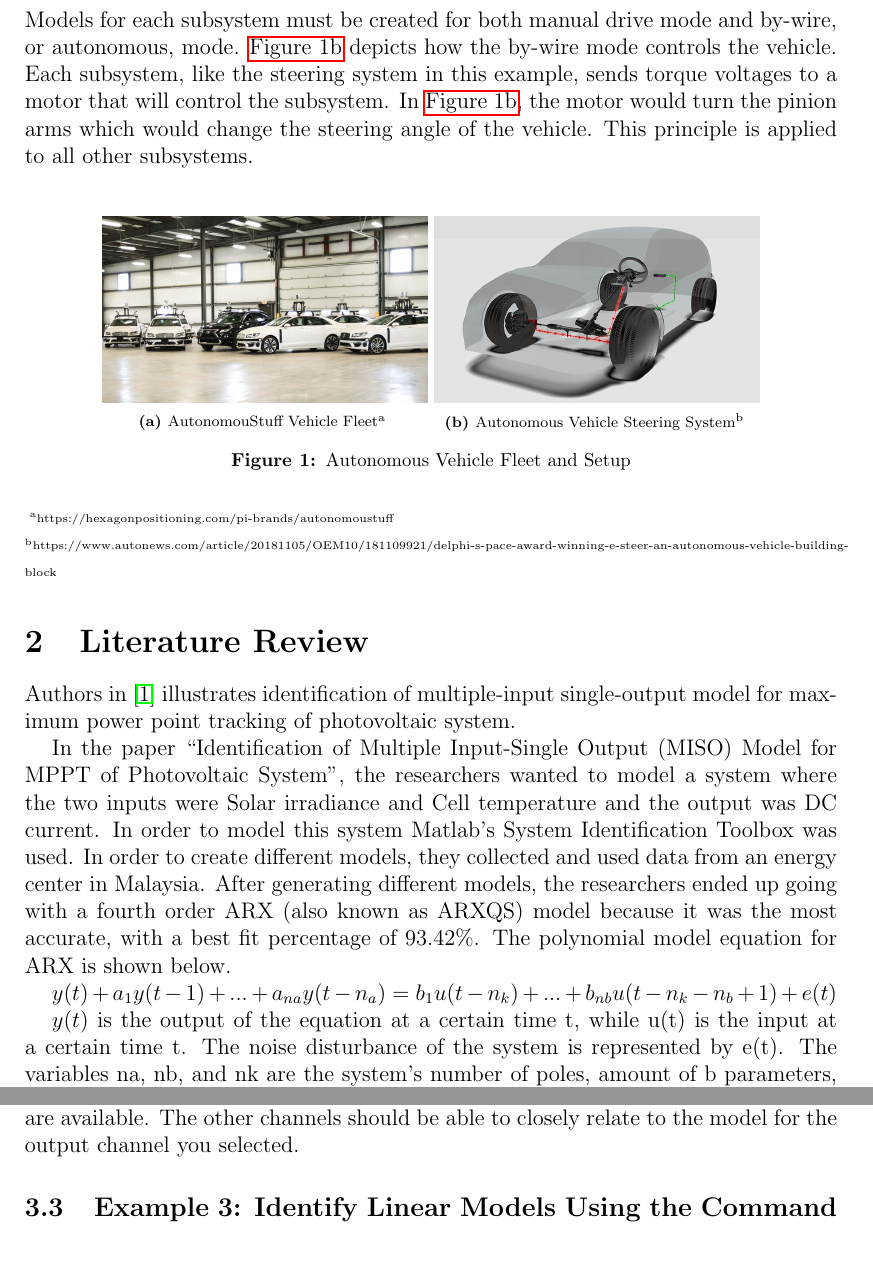
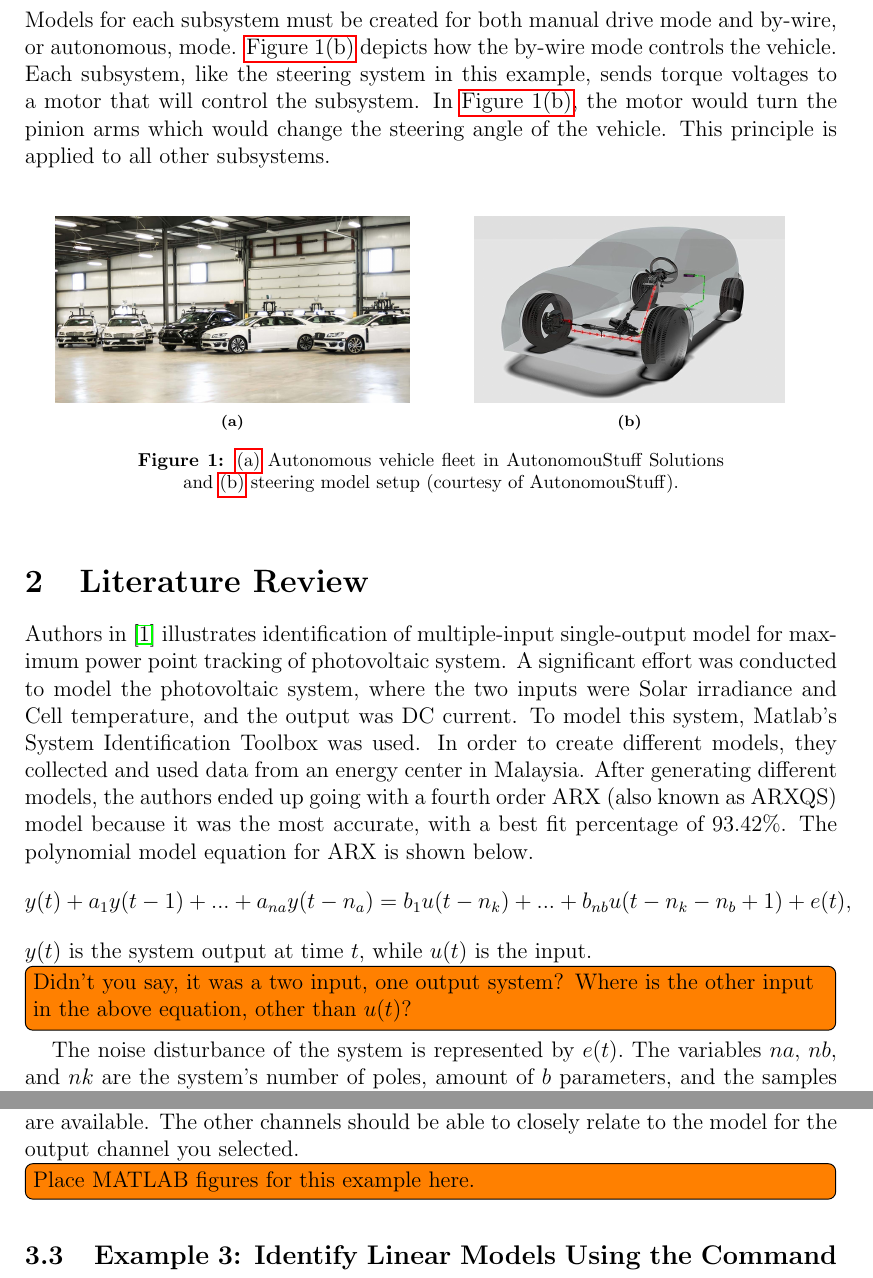
Before and after one commit to ECE-BU-Miah/seniorProj2-2021-22-Docs, a LaTeX document (proposal.tex): two parts of pages 4 and 6 of 16, joined at a grey line, cut so that both start at the same text. Compiled offline with pdfLaTeX.

Commit message:
Feedback on the proposal

```diff
--- a/proposal.tex
+++ b/proposal.tex
@@ -12,15 +12,17 @@
 \usepackage{graphicx}
 \usepackage{rotating}
 %\usepackage{subfigure}
-\usepackage{subcaption}
+\usepackage[width=11cm,font=footnotesize,labelfont=bf, %
+format=default,justification=centerlast]{caption} % Figure caption text customization
+
+\usepackage[list=true,labelformat=simple]{subcaption}
+\renewcommand\thesubfigure{(\alph{subfigure})}
 \graphicspath{%
   {figs/ipe/}
   {figs/dia/}
   {figs/matlab/}
   {figs/imag/}
 }
-\usepackage[width=11cm,font=footnotesize,labelfont=bf, %
-format=default,justification=centerlast]{caption} % Figure caption text customization
 
 \usepackage{pgfgantt}
 
@@ -130,36 +132,55 @@ AutonomouStuff can implement control systems that improve the \comment{reliabili
 autonomous vehicle platform. These models will be used by AutonomouStuff for
 their Hardware-in-the-Loop (HIL) testing.  There are to operating modes of the Lexus vehicle platform used in this project: Manual-drive and by-wire or autonomous. Models for each subsystem must be created
 for both manual drive mode and by-wire, or autonomous, mode.
-\autoref{steerSystem} depicts how the by-wire mode controls the vehicle. Each
+\autoref{fig:steerSystem} depicts how the by-wire mode controls the vehicle. Each
 subsystem, like the steering system in this example, sends torque voltages to a
-motor that will control the subsystem. In \autoref{steerSystem}, the motor would
+motor that will control the subsystem. In \autoref{fig:steerSystem}, the motor would
 turn the pinion arms which would change the steering angle of the vehicle. This
 principle is applied to all other subsystems.
 
 \vspace*{12pt}
 
-\begin{figure}[h]
-	\centering
-	\subcaptionbox{AutonomouStuff Vehicle Fleet\textsuperscript{a} \label{fleet}}
-		{\includegraphics[height=3.5cm, width=0.4\linewidth]{figs/img/autonomousVehiclesAStuff}}
-	\subcaptionbox{Autonomous Vehicle Steering System\textsuperscript{b} \label{steerSystem}}
-		{\includegraphics[height=3.5cm, width=0.4\linewidth]{figs/img/autonomousVehiclesSteering}}
-	\caption{Autonomous Vehicle Fleet and Setup}
+
+\begin{figure}[htbp]
+  \centering
+  \begin{subfigure}[b]{0.48\linewidth}
+    \centering
+    \includegraphics[height=3.5cm]{figs/img/autonomousVehiclesAStuff}
+    \caption{}
+    \label{fig:fleet}
+  \end{subfigure}
+  \begin{subfigure}[b]{0.48\linewidth}
+    \centering
+    \includegraphics[height=3.5cm]{figs/img/autonomousVehiclesSteering}
+    \caption{}
+    \label{fig:steerSystem}
+  \end{subfigure}
+  \caption{\subref{fig:fleet} Autonomous vehicle fleet in AutonomouStuff Solutions and \subref{fig:steerSystem} steering model setup (courtesy of AutonomouStuff). }
+  \label{fig:AstuffFleetSteeringSetup}
 \end{figure}
 
-\noindent \begin{tiny}
-	\textsuperscript{a}https://hexagonpositioning.com/pi-brands/autonomoustuff\\\textsuperscript{b}https://www.autonews.com/article/20181105/OEM10/181109921/delphi-s-pace-award-winning-e-steer-an-autonomous-vehicle-building-block
-\end{tiny}
+% \noindent \begin{tiny}
+% 	\textsuperscript{a}https://hexagonpositioning.com/pi-brands/autonomoustuff\\\textsuperscript{b}https://www.autonews.com/article/20181105/OEM10/181109921/delphi-s-pace-award-winning-e-steer-an-autonomous-vehicle-building-block
+% \end{tiny}
 
  \section{Literature Review}
 
-Authors in~\cite{Hussain2011} illustrates identification of multiple-input single-output model for maximum power point tracking of photovoltaic system.
-
-In the paper “Identification of Multiple Input-Single Output (MISO) Model for MPPT of Photovoltaic System”, the researchers wanted to model a system where the two inputs were Solar irradiance and Cell temperature and the output was DC current. In order to model this system Matlab’s System Identification Toolbox was used. In order to create different models, they collected and used data from an energy center in Malaysia. After generating different models, the researchers ended up going with a fourth order ARX (also known as ARXQS) model because it was the most accurate, with a best fit percentage of 93.42\%. The polynomial model equation for ARX is shown below.
-
-$y(t) + a_1y(t - 1) +...+a_{na}y(t - n_{a}) = b_{1}u(t-n_{k})+...+b_{nb}u(t - n_{k}-n_{b}+1) + e(t)$
-
-$y(t)$ is the output of the equation at a certain time t, while u(t) is the input at a certain time t. The noise disturbance of the system is represented by e(t). The variables na, nb, and nk are the system’s number of poles, amount of b parameters, and the samples before the inputs begin to affect the system’s output.
+ Authors in~\cite{Hussain2011} illustrates identification of multiple-input
+ single-output model for maximum power point tracking of photovoltaic system. A
+ significant effort was conducted to model the photovoltaic system, where the two inputs were
+ Solar irradiance and Cell temperature, and the output was DC current. To model
+ this system, Matlab’s System Identification Toolbox was used. In order to
+ create different models, they collected and used data from an energy center in
+ Malaysia. After generating different models, the authors ended up going with a
+ fourth order ARX (also known as ARXQS) model because it was the most accurate,
+ with a best fit percentage of 93.42\%. The polynomial model equation for ARX is
+ shown below. %
+ %
+ \begin{align*}
+   y(t) + a_1y(t - 1) +...+a_{na}y(t - n_{a}) = b_{1}u(t-n_{k})+...+b_{nb}u(t - n_{k}-n_{b}+1) + e(t),
+ \end{align*}
+%
+$y(t)$ is the system output at time $t,$ while $u(t)$ is the input. \comment{}{Didn't you say, it was a two input, one output system? Where is the other input in the above equation, other than $u(t)$?} The noise disturbance of the system is represented by $e(t).$ The variables $na,$ $nb,$ and $nk$ are the system’s number of poles, amount of $b$ parameters, and the samples before the inputs begin to affect the system’s output.
 
 
 
@@ -175,10 +216,17 @@ This example in~\cite{example1} shows how to create an iddata object from a data
 
 \subsection{Example 2: Selecting Model Structures for Multivariable Systems}
 \label{sec:sysID-Example2}
-This example, ~\cite{Matlab2}, discusses solutions for modeling both MISO and MIMO models using Mathworks' Matlab System Identification Toolbox. As the article discusses, MISO system models are easier to develop because all model structures used by the toolbox support models with a single output and multiple inputs. Therefore, the process for developing a model for a MISO system is importing the data as an iddata object, removing the mean from the data, and estimating the solution using any model structure available in the toolbox. The command line can be used by using the function associated with the model structure name and then using the compare function to get the best fit percentage. For MIMO systems, there are not model structures built into the System Identification Toolbox and they must be imported instead. Otherwise the process is very similar to that of a MISO system. For a MIMO system, using the compare function can be crucial. The compare function will tell which output channel is the most difficult to develop a model for, if it is possible at all. With this information, the output channel that is hardest to model should first be modeled individually because there will be less freedom in what model structures are available. The other channels should be able to closely relate to the model for the output channel you selected.
+This example~\cite{Matlab2}, discusses solutions for modeling both MISO and MIMO models using Mathworks' Matlab System Identification Toolbox. As the article discusses, MISO system models are easier to develop because all model structures used by the toolbox support models with a single output and multiple inputs. Therefore, the process for developing a model for a MISO system is importing the data as an iddata object, removing the mean from the data, and estimating the solution using any model structure available in the toolbox. The command line can be used by using the function associated with the model structure name and then using the compare function to get the best fit percentage. For MIMO systems, there are not model structures built into the System Identification Toolbox and they must be imported instead. Otherwise the process is very similar to that of a MISO system. For a MIMO system, using the compare function can be crucial. The compare function will tell which output channel is the most difficult to develop a model for, if it is possible at all. With this information, the output channel that is hardest to model should first be modeled individually because there will be less freedom in what model structures are available. The other channels should be able to closely relate to the model for the output channel you selected.
 
-
+\todo[inline]{Place MATLAB figures for this example here. }
 \subsection{Example 3: Identify Linear Models Using the Command Line}
 \label{sec:sysID-Example3}
-This example in~\cite{example3} shows how to create models for MISO systems using the command line. Before starting the model estimation process, the equilibrium values of the inputs and outputs had to be taken out. The data from each experiment also had to be separated into different iddata objects. The example showed how to estimate and compare non-parametric impulse response, transfer function, ARMA, state-space, and Box-Jenkins models with the measured experimental data. The state-space model with the five-step response prediction was the most accurate, with a best fit percentage of 85.83\%.
+This example in~\cite{example3} shows how to create models for MISO systems
+using the command line. Before starting the model estimation process, the
+equilibrium values of the inputs and outputs had to be taken out. The data from
+each experiment also had to be separated into different iddata objects. The
+example showed how to estimate and compare non-parametric impulse response,
+transfer function, ARMA, state-space, and Box-Jenkins models with the measured
+experimental data. The state-space model with the five-step response prediction
+was the most accurate, with a best fit percentage of 85.83\%.
 
```
Also changed, not shown: proposal.tex (29 more changed lines).
